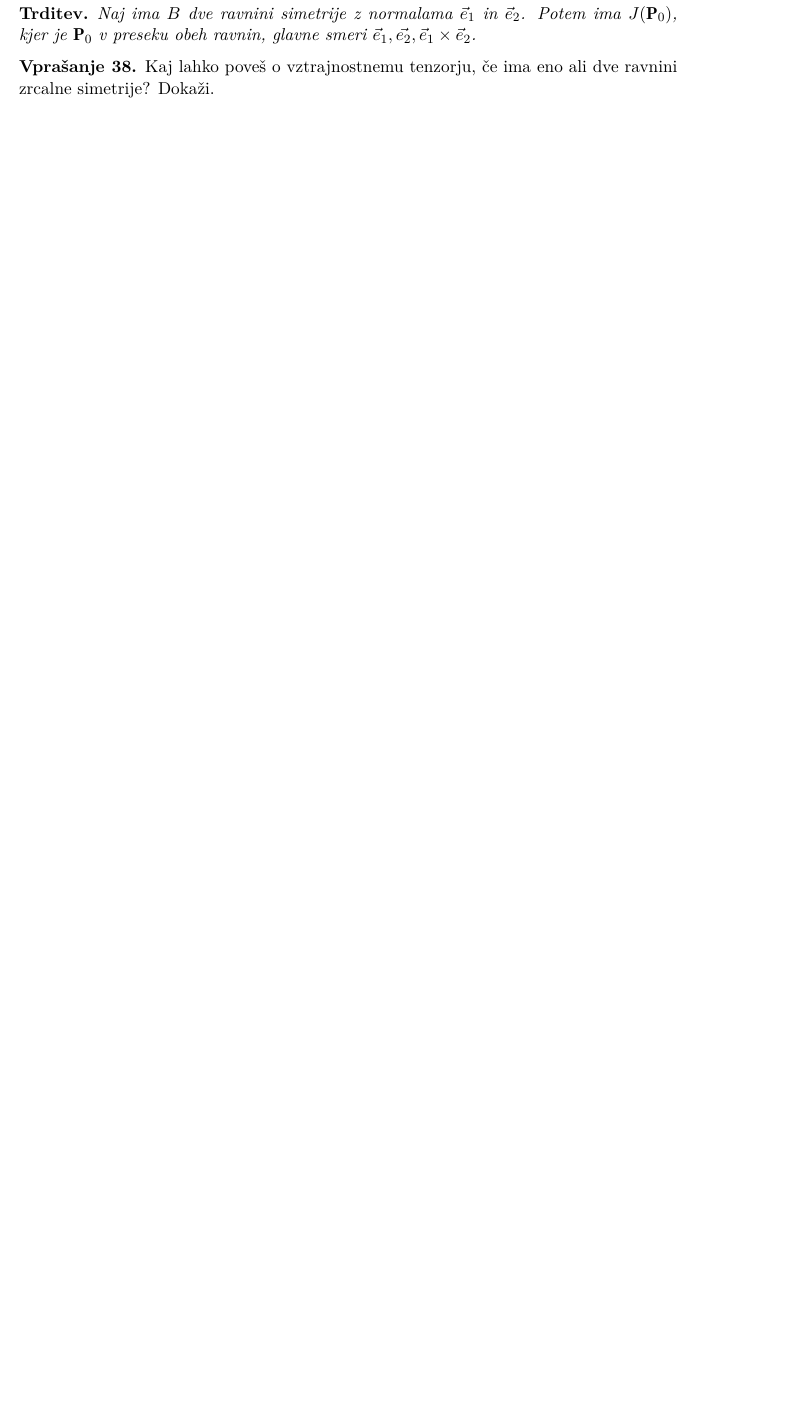
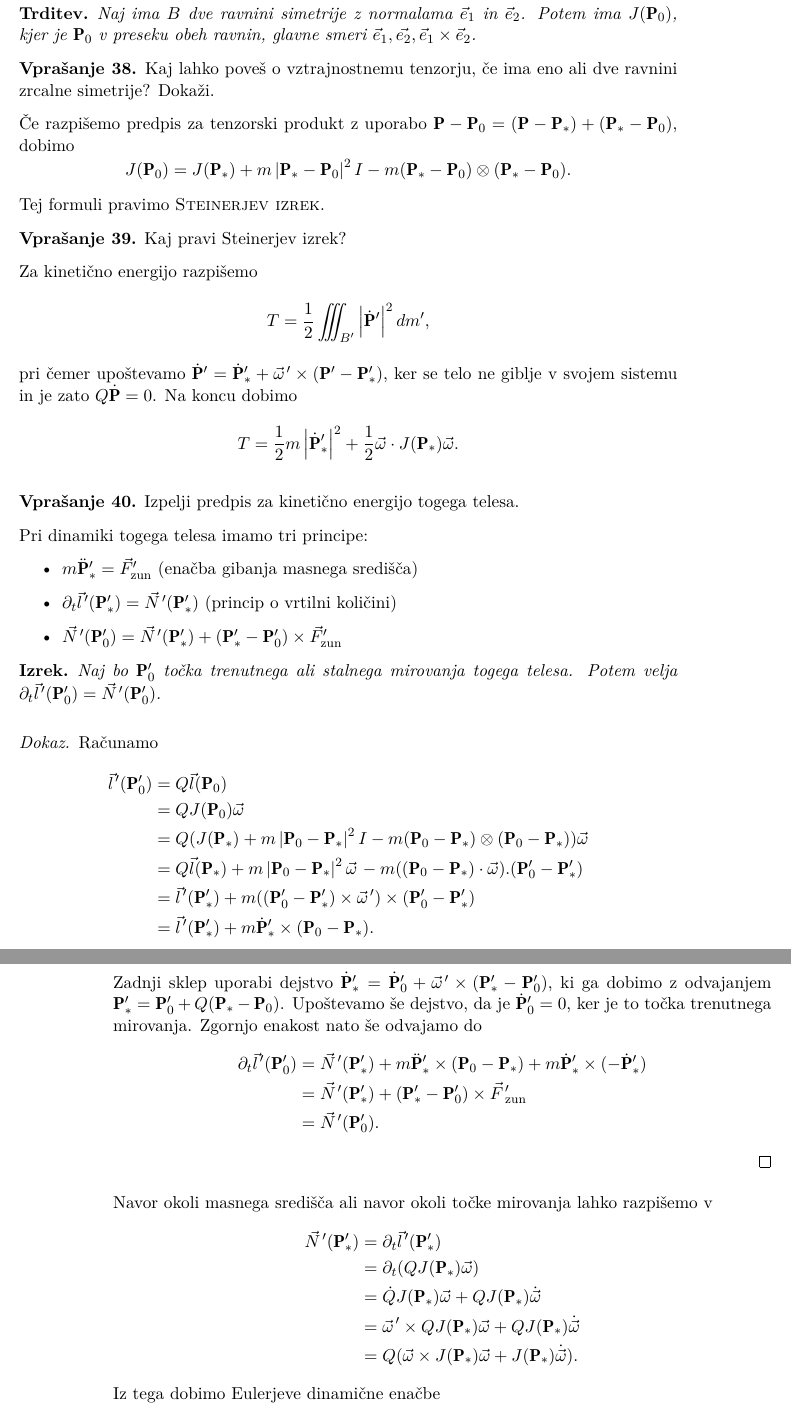
Before and after one commit to k3ap/zapiski, a LaTeX book (zapiski.tex, which reads predmeti/mehanika/06-togo-telo.tex): part of page 59 of 119 before the commit and two parts of pages 59 and 60 of 119 after it, the two joined at a grey line, cut so that both start at the same text, the shorter picture padded with empty space. Compiled offline with XeLaTeX.

Commit message:
MEH 3.1.

```diff
--- a/predmeti/mehanika/06-togo-telo.tex
+++ b/predmeti/mehanika/06-togo-telo.tex
@@ -170,3 +170,86 @@ kjer so $J_i$ \pojem{glavne} (lastne) vrednosti.
 
 \vprasanje{Kaj lahko poveš o vztrajnostnemu tenzorju, če ima eno ali dve ravnini
   zrcalne simetrije? Dokaži.}
+
+Če razpišemo predpis za tenzorski produkt z uporabo $\mb{P} - \mb{P}_0 = (\mb{P}
+- \mb{P}_*) + (\mb{P}_* - \mb{P}_0)$, dobimo
+\[
+  J(\mb{P}_0) = J(\mb{P}_*) + m \abs{\mb{P}_* - \mb{P}_0}^2 I - m (\mb{P}_* -
+  \mb{P}_0) \otimes (\mb{P}_* - \mb{P}_0).
+\]
+Tej formuli pravimo \pojem{Steinerjev izrek}.
+
+\vprasanje{Kaj pravi Steinerjev izrek?}
+
+Za kinetično energijo razpišemo
+\[
+  T = \pol \iiint_{B'} \abs{\dot{\mb{P}}'}^2 dm',
+\]
+pri čemer upoštevamo $\dot{\mb{P}}' = \dot{\mb{P}}_*' + \pvec{\omega}' \times
+(\mb{P}' - \mb{P}_*')$, ker se telo ne giblje v svojem sistemu in je zato $Q
+\dot{\mb{P}} = 0$.
+Na koncu dobimo
+\[
+  T = \pol m \abs{\dot{\mb{P}}_*'}^2 + \pol \vec{\omega} \cdot J(\mb{P}_*)
+  \vec{\omega}.
+\]
+
+\vprasanje{Izpelji predpis za kinetično energijo togega telesa.}
+
+Pri dinamiki togega telesa imamo tri principe:
+\begin{itemize}
+\item $m \ddot{\mb{P}}_*' = \vec{F}_{\text{zun}}'$ (enačba gibanja masnega
+  središča)
+\item $\partial_t \pvec{l}'(\mb{P}_*') = \pvec{N}'(\mb{P}_*')$ (princip o
+  vrtilni količini)
+\item $\pvec{N}'(\mb{P}_0') = \pvec{N}'(\mb{P}_*') + (\mb{P}_*' - \mb{P}_0')
+  \times \vec{F}_{\text{zun}}'$
+\end{itemize}
+
+\begin{izrek}
+  Naj bo $\mb{P}_0'$ točka trenutnega ali stalnega mirovanja togega telesa.
+  Potem velja $\partial_t \pvec{l}'(\mb{P}_0') = \pvec{N}'(\mb{P}_0')$.
+\end{izrek}
+
+\begin{proof}
+  Računamo
+  \begin{align*}
+	\pvec{l}'(\mb{P}_0')
+	&= Q \vec{l}(\mb{P}_0) \\
+	&= Q J(\mb{P}_0) \vec{\omega} \\
+	&= Q(J(\mb{P}_*) + m \abs{\mb{P}_0 - \mb{P}_*}^2 I -
+	  m (\mb{P}_0 - \mb{P}_*) \otimes (\mb{P}_0 - \mb{P}_*)) \vec{\omega} \\
+	&= Q \vec{l}(\mb{P}_*) + m \abs{\mb{P}_0 - \mb{P}_*}^2 \pvec{\omega}
+	  - m((\mb{P}_0 - \mb{P}_*) \cdot \vec{\omega}) . (\mb{P}_0' - \mb{P}_*') \\
+	&= \pvec{l}'(\mb{P}_*') + m ((\mb{P}_0' - \mb{P}_*') \times \pvec{\omega}')
+	  \times (\mb{P}_0' - \mb{P}_*') \\
+	&= \pvec{l}'(\mb{P}_*') + m \dot{\mb{P}}_*' \times (\mb{P}_0 - \mb{P}_*).
+  \end{align*}
+  Zadnji sklep uporabi dejstvo $\dot{\mb{P}}_*' = \dot{\mb{P}}_0' +
+  \pvec{\omega}' \times (\mb{P}_*' - \mb{P}_0')$, ki ga dobimo z odvajanjem
+  $\mb{P}_*' = \mb{P}_0' + Q(\mb{P}_* - \mb{P}_0)$.
+  Upoštevamo še dejstvo, da je $\dot{\mb{P}}_0' = 0$, ker je to točka trenutnega
+  mirovanja.
+  Zgornjo enakost nato še odvajamo do
+  \begin{align*}
+	\partial_t \pvec{l}'(\mb{P}_0')
+	&= \pvec{N}'(\mb{P}_*') + m \ddot{\mb{P}}_*' \times (\mb{P}_0 - \mb{P}_*)
+	  + m \dot{\mb{P}}_*' \times (- \dot{\mb{P}}_*') \\
+	&= \pvec{N}'(\mb{P}_*') + (\mb{P}_*' - \mb{P}_0') \times \pvec{F}_{\text{zun}}' \\
+	&= \pvec{N}'(\mb{P}_0').
+  \end{align*}
+\end{proof}
+
+Navor okoli masnega središča ali navor okoli točke mirovanja lahko razpišemo v
+\begin{align*}
+  \pvec{N}'(\mb{P}_*')
+  &= \partial_t \pvec{l}'(\mb{P}_*') \\
+  &= \partial_t (Q J(\mb{P}_*) \vec{\omega}) \\
+  &= \dot{Q} J(\mb{P}_*) \vec{\omega}
+	+ Q J(\mb{P}_*) \dot{\vec{\omega}} \\
+  &= \pvec{\omega}' \times Q J(\mb{P}_*) \vec{\omega}
+	+ Q J(\mb{P}_*) \dot{\vec{\omega}} \\
+  &= Q (\vec{\omega} \times J(\mb{P}_*) \vec{\omega}
+	+ J(\mb{P}_*) \dot{\vec{\omega}}).
+\end{align*}
+Iz tega dobimo Eulerjeve dinamične enačbe
```
Also changed, not shown: predmeti/mehanika/06-togo-telo.tex (25 more changed lines).
